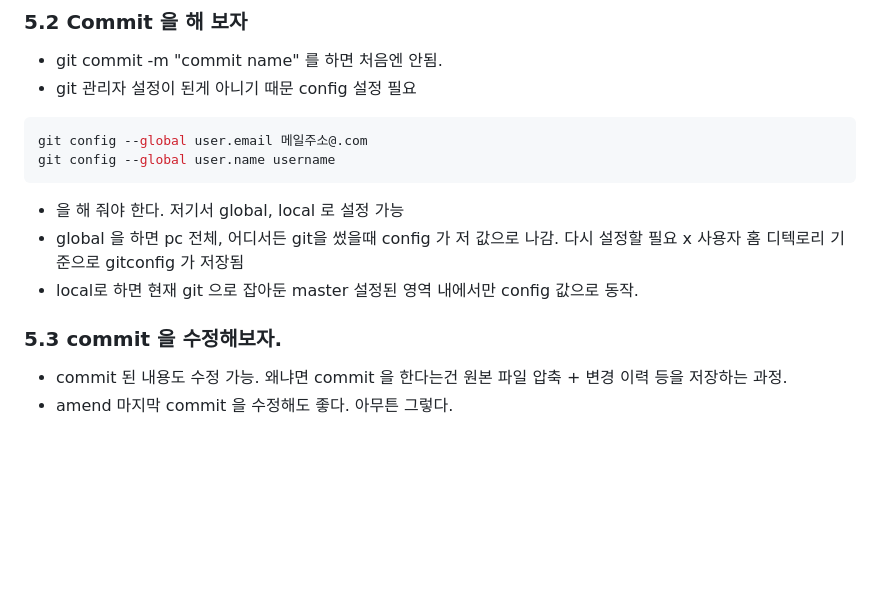
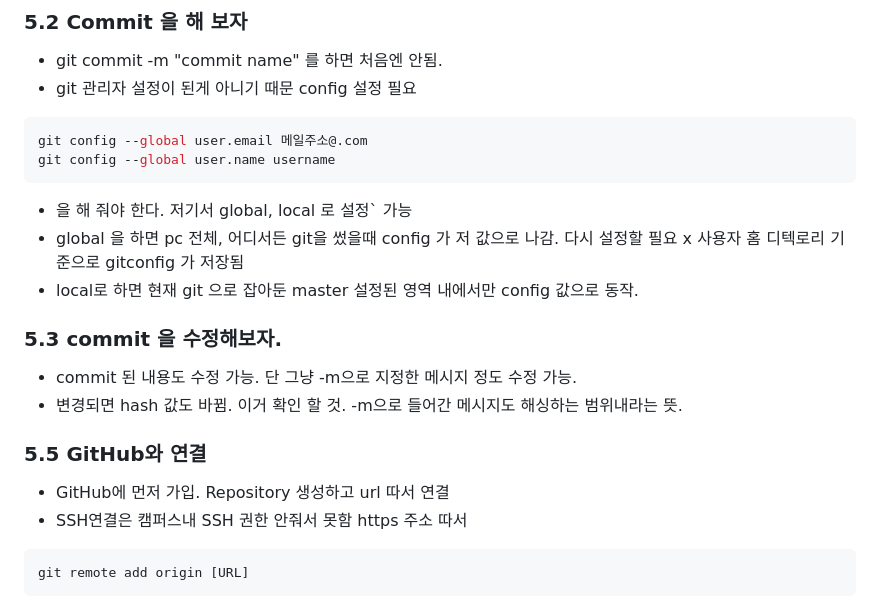
Before and after one commit to HaaaBird/TIL, a Markdown page: Git/git.md, the part around the change. Drawn GitHub-style; blank space fills up the shorter version.

Commit message:
origin Test

````diff
--- a/Git/git.md
+++ b/Git/git.md
@@ -60,9 +60,15 @@ git add Readme.md
 git config --global user.email 메일주소@.com
 git config --global user.name username
 ```
-- 을 해 줘야 한다. 저기서 global, local 로 설정 가능
+- 을 해 줘야 한다. 저기서 global, local 로 설정` 가능
 - global 을 하면 pc 전체, 어디서든 git을 썼을때 config 가 저 값으로 나감. 다시 설정할 필요 x 사용자 홈 디텍로리 기준으로 gitconfig 가 저장됨
 - local로 하면 현재 git 으로 잡아둔 master 설정된 영역 내에서만 config 값으로 동작.
 ### 5.3 commit 을 수정해보자.
-- commit 된 내용도 수정 가능. 왜냐면 commit 을 한다는건 원본 파일 압축 + 변경 이력 등을 저장하는 과정.
-- amend 마지막 commit 을 수정해도 좋다. 아무튼 그렇다.
+- commit 된 내용도 수정 가능. 단 그냥 -m으로 지정한 메시지 정도 수정 가능.
+- 변경되면 hash 값도 바뀜. 이거 확인 할 것. -m으로 들어간 메시지도 해싱하는 범위내라는 뜻.
+### 5.5 GitHub와 연결
+- GitHub에 먼저 가입. Repository 생성하고 url 따서 연결
+- SSH연결은 캠퍼스내 SSH 권한 안줘서 못함 https 주소 따서
+```bash
+git remote add origin [URL]
+```
````
